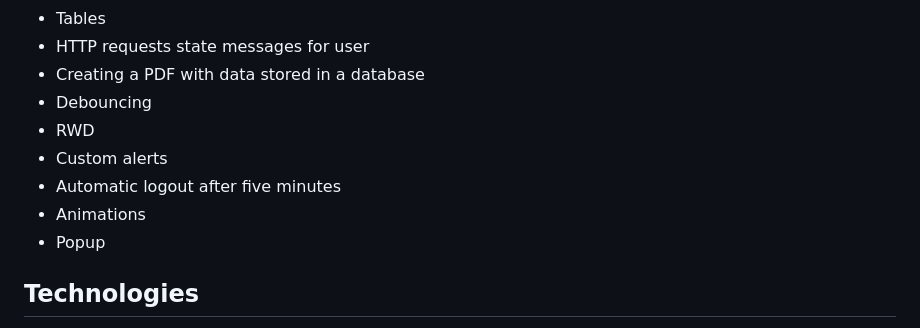
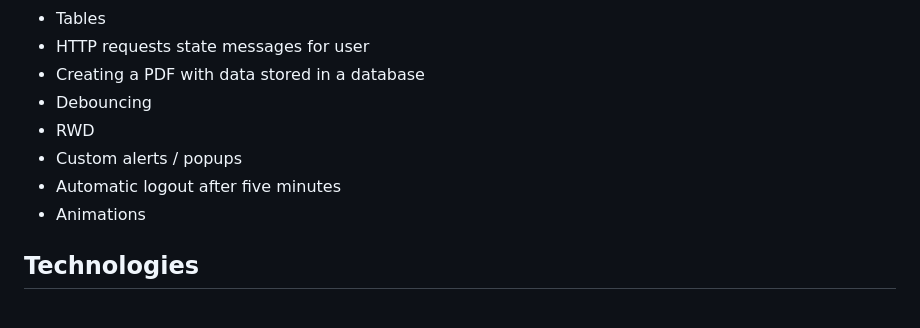
Before and after one commit to Krzysztofe/contributions, a Markdown page: README.md, the part around the change. GitHub-like rendering.

```diff
--- a/README.md
+++ b/README.md
@@ -61,10 +61,9 @@ The application is written according to the principles of OOP (Object-Oriented P
 * Creating a PDF with data stored in a database
 * Debouncing
 * RWD
-* Custom alerts
+* Custom alerts / popups
 * Automatic logout after five minutes
 * Animations
-* Popup
 
 
 ## Technologies
```
